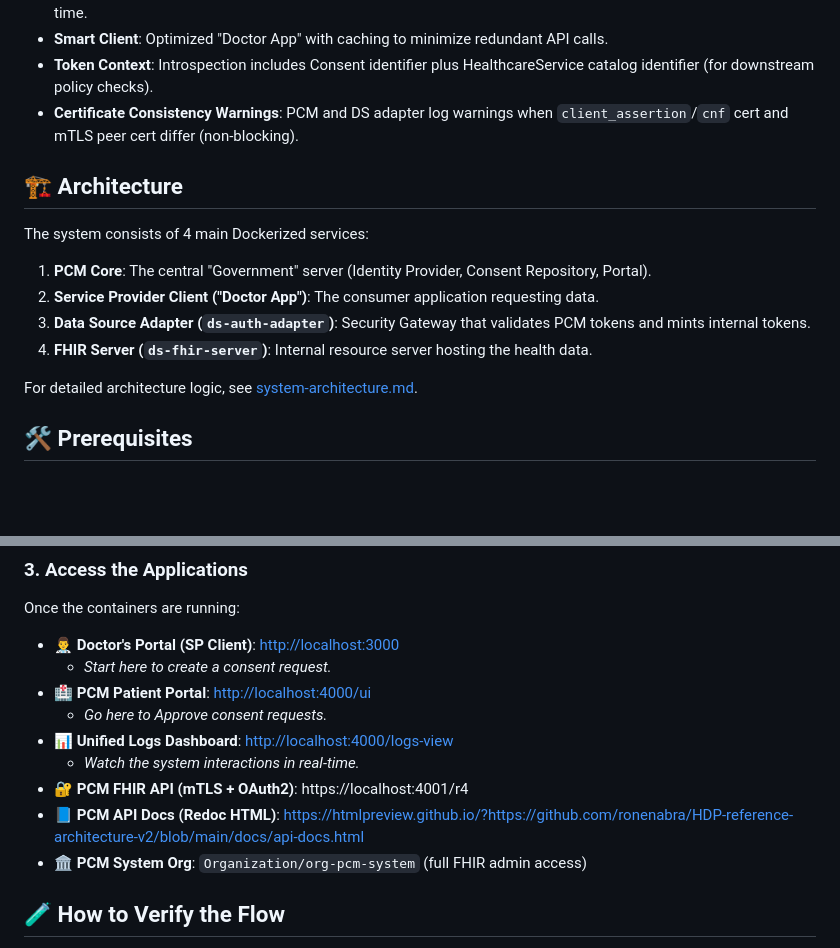
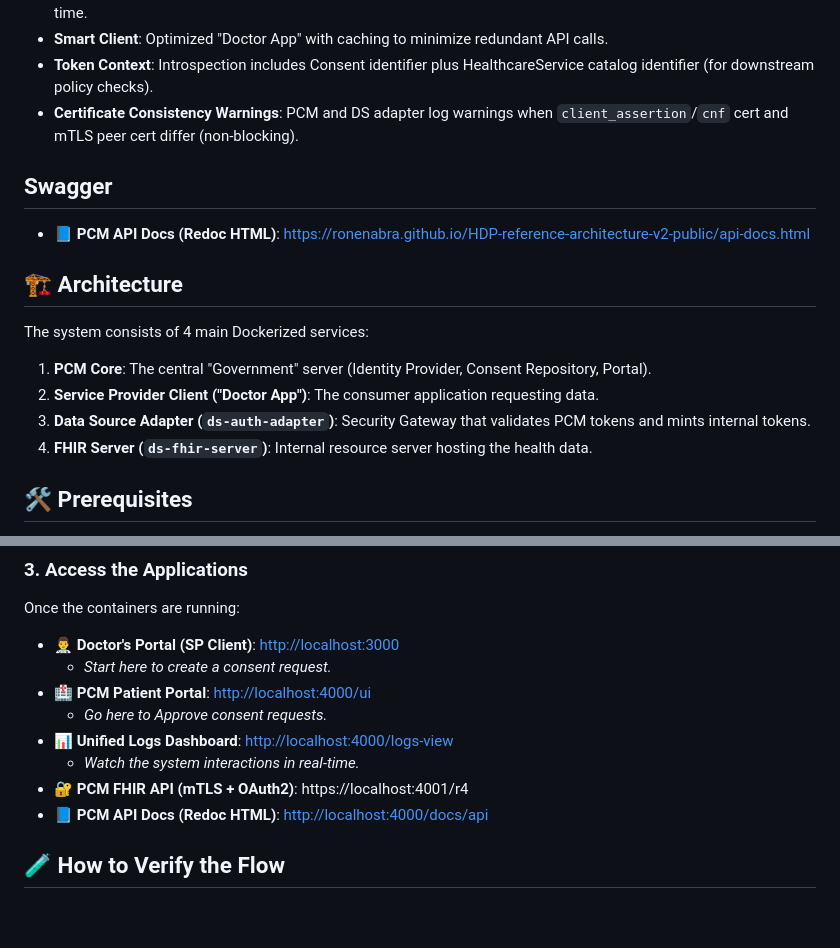
Before and after one commit to ronenabra/HDP-reference-architecture-v2-public, a Markdown page: README.md, 2 parts joined by grey strips. Rendered like a GitHub page; blank space fills up the shorter version.

Commit message:
Revise README with new API documentation links
Updated API documentation links and added Swagger section.

```diff
--- a/README.md
+++ b/README.md
@@ -14,14 +14,15 @@ This repository contains the Reference Architecture Proof of Concept (POC) for t
 *   **Token Context**: Introspection includes Consent identifier plus HealthcareService catalog identifier (for downstream policy checks).
 *   **Certificate Consistency Warnings**: PCM and DS adapter log warnings when `client_assertion`/`cnf` cert and mTLS peer cert differ (non-blocking).
 
+## Swagger
+*   **📘 PCM API Docs (Redoc HTML)**: [https://ronenabra.github.io/HDP-reference-architecture-v2-public/api-docs.html](https://ronenabra.github.io/HDP-reference-architecture-v2-public/api-docs.html)
+
 ## 🏗️ Architecture
 The system consists of 4 main Dockerized services:
 1.  **PCM Core**: The central "Government" server (Identity Provider, Consent Repository, Portal).
 2.  **Service Provider Client ("Doctor App")**: The consumer application requesting data.
 3.  **Data Source Adapter (`ds-auth-adapter`)**: Security Gateway that validates PCM tokens and mints internal tokens.
 4.  **FHIR Server (`ds-fhir-server`)**: Internal resource server hosting the health data.
-
-For detailed architecture logic, see [system-architecture.md](./system-architecture.md).
 
 ## 🛠️ Prerequisites
 *   [Docker Desktop](https://www.docker.com/products/docker-desktop) (or Docker Engine + Compose)
@@ -55,8 +56,7 @@ Once the containers are running:
 *   **📊 Unified Logs Dashboard**: [http://localhost:4000/logs-view](http://localhost:4000/logs-view)
     *   *Watch the system interactions in real-time.*
 *   **🔐 PCM FHIR API (mTLS + OAuth2)**: https://localhost:4001/r4
-*   **📘 PCM API Docs (Redoc HTML)**: https://htmlpreview.github.io/?https://github.com/ronenabra/HDP-reference-architecture-v2/blob/main/docs/api-docs.html
-*   **🏛️ PCM System Org**: `Organization/org-pcm-system` (full FHIR admin access)
+*   **📘 PCM API Docs (Redoc HTML)**: [http://localhost:4000/docs/api](http://localhost:4000/docs/api)
 
 ## 🧪 How to Verify the Flow
 1.  Open the **Doctor's Portal** ([localhost:3000](http://localhost:3000)).
```
